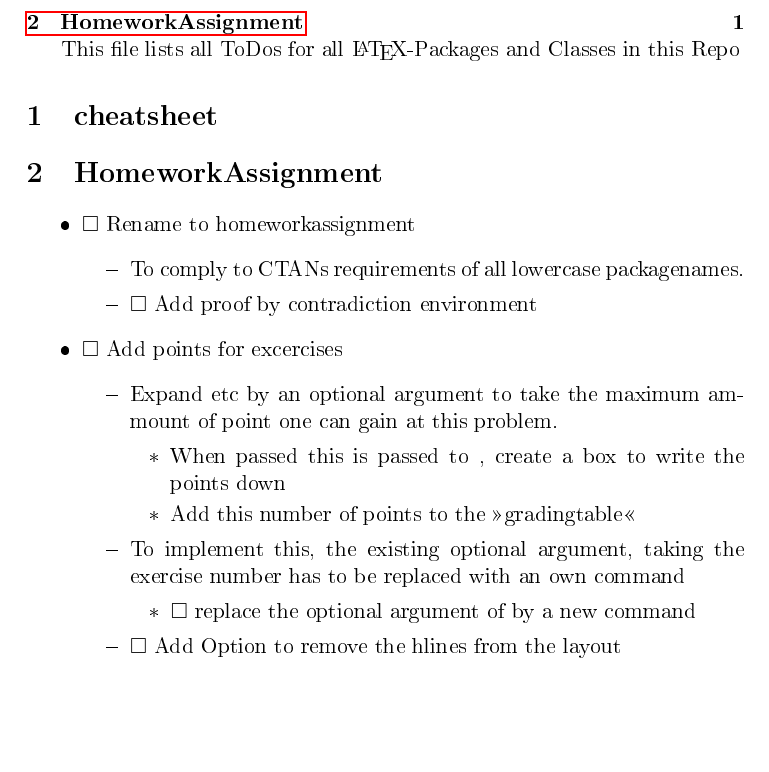
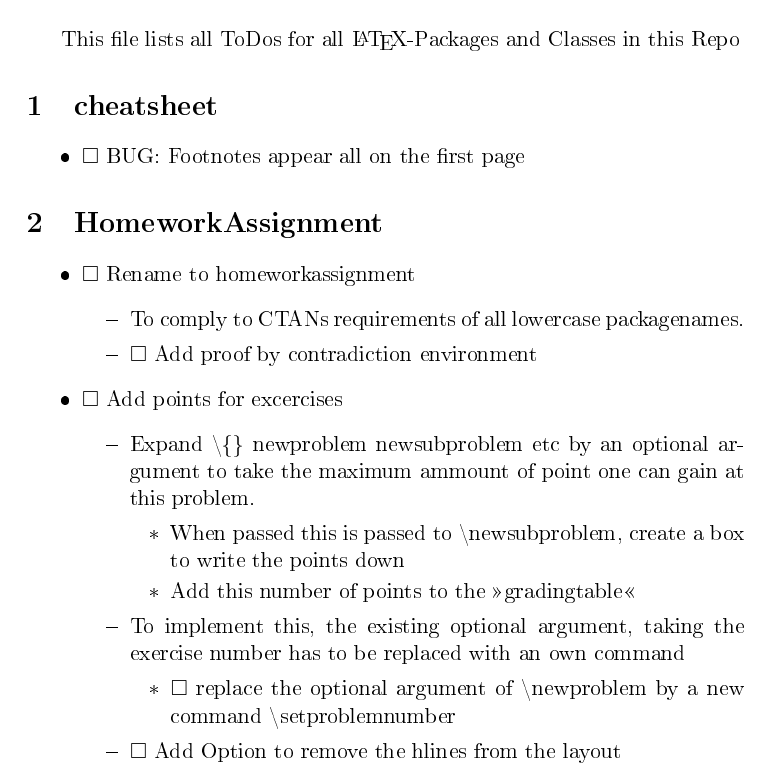
Before and after one commit to ACHinrichs/LaTeX-templates, a LaTeX document (todos.tex): part of page 1 of 2, cut at the place of the change, the shorter picture padded with empty space. The pictures show the PDF file todos.pdf that the author committed with the source.

Commit message:
Update ToDos
Signed-off-by: ACHinrichs <adrian-corin.hinrichs@gmx.de>

```diff
--- a/todos.tex
+++ b/todos.tex
@@ -29,12 +29,14 @@
 \tableofcontents
 
 This file lists all ToDos for all \LaTeX{}-Packages and Classes in this
-Repo
+ Repo
 
 
 \section{cheatsheet}
 \label{sec-1}
-
+\begin{itemize}
+\item $\square$ BUG: Footnotes appear all on the first page
+\end{itemize}
 
 
 \section{HomeworkAssignment}
@@ -47,18 +49,20 @@
 \end{itemize}
 \item $\square$ Add points for excercises
 \begin{itemize}
-\item Expand \newproblem \newsubproblem etc by an optional argument to
-take the maximum ammount of point one can gain at this problem.
+\item Expand \textbackslash \{\} newproblem newsubproblem etc by an
+optional argument to take the maximum ammount of point one can
+gain at this problem.
 \begin{itemize}
-\item When passed this is passed to \newsubproblem, create a box to
-write the points down
+\item When passed this is passed to \textbackslash{}newsubproblem,
+create a box to write the points down
 \item Add this number of points to the »gradingtable«
 \end{itemize}
 \item To implement this, the existing optional argument, taking
 the exercise number has to be replaced with an own command
 \begin{itemize}
-\item $\square$ replace the optional argument of \newproblem by a new
-command \setproblemnumber
+\item $\square$ replace the optional argument of
+\textbackslash{}newproblem by a new command
+\textbackslash{}setproblemnumber
 \end{itemize}
 \item $\square$ Add Option to remove the hlines from the layout
 \begin{itemize}
```
Also changed, not shown: todos.pdf, todos.tex (2 more changed lines), 2 other files.
